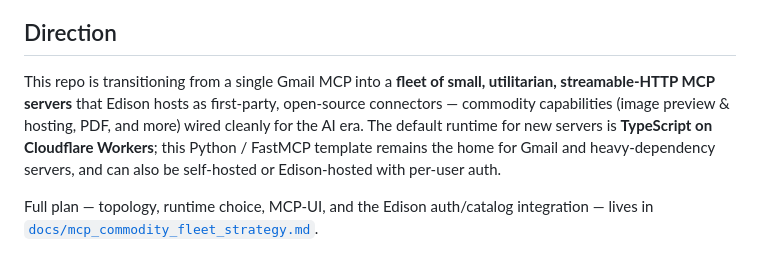
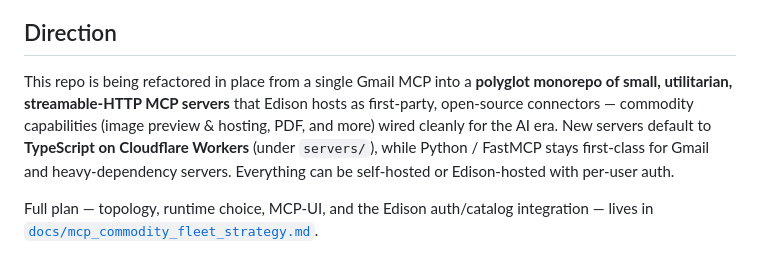
Before and after one commit to Edison-Watch/Custom-MCPs, a Markdown page: README.md, the part around the change. Drawn GitHub-style.

```diff
--- a/README.md
+++ b/README.md
@@ -72,13 +72,13 @@ The skill's source of truth lives in [`skills/gmail-mcp/SKILL.md`](skills/gmail-
 
 ## Direction
 
-This repo is transitioning from a single Gmail MCP into a **fleet of small,
-utilitarian, streamable-HTTP MCP servers** that Edison hosts as first-party,
-open-source connectors — commodity capabilities (image preview & hosting, PDF,
-and more) wired cleanly for the AI era. The default runtime for new servers is
-**TypeScript on Cloudflare Workers**; this Python / FastMCP template remains the
-home for Gmail and heavy-dependency servers, and can also be self-hosted or
-Edison-hosted with per-user auth.
+This repo is being refactored in place from a single Gmail MCP into a **polyglot
+monorepo of small, utilitarian, streamable-HTTP MCP servers** that Edison hosts
+as first-party, open-source connectors — commodity capabilities (image preview &
+hosting, PDF, and more) wired cleanly for the AI era. New servers default to
+**TypeScript on Cloudflare Workers** (under `servers/`), while Python / FastMCP
+stays first-class for Gmail and heavy-dependency servers. Everything can be
+self-hosted or Edison-hosted with per-user auth.
 
 Full plan — topology, runtime choice, MCP-UI, and the Edison auth/catalog
 integration — lives in
```
Also changed, not shown: docs/mcp_commodity_fleet_strategy.md (+35 -26 lines).
